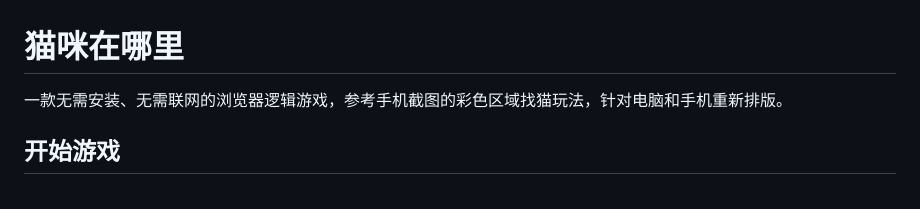
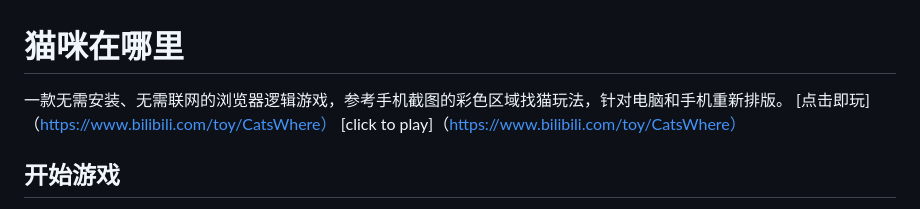
Before and after one commit to WilburWin/catwhere, a Markdown page: README.md, the part around the change. GitHub-like rendering.

Commit message:
Add play links to README
Added play links for both Chinese and English versions.

```diff
--- a/README.md
+++ b/README.md
@@ -1,7 +1,8 @@
 # 猫咪在哪里
 
 一款无需安装、无需联网的浏览器逻辑游戏，参考手机截图的彩色区域找猫玩法，针对电脑和手机重新排版。
-
+[点击即玩]（https://www.bilibili.com/toy/CatsWhere）
+[click to play]（https://www.bilibili.com/toy/CatsWhere）
 ## 开始游戏
 
 双击本目录的 **index.html**，用 Edge、Chrome、Firefox 或 Safari 打开即可。所有图片、样式、脚本和关卡均为本地资源，不需要服务器或网络。
```
